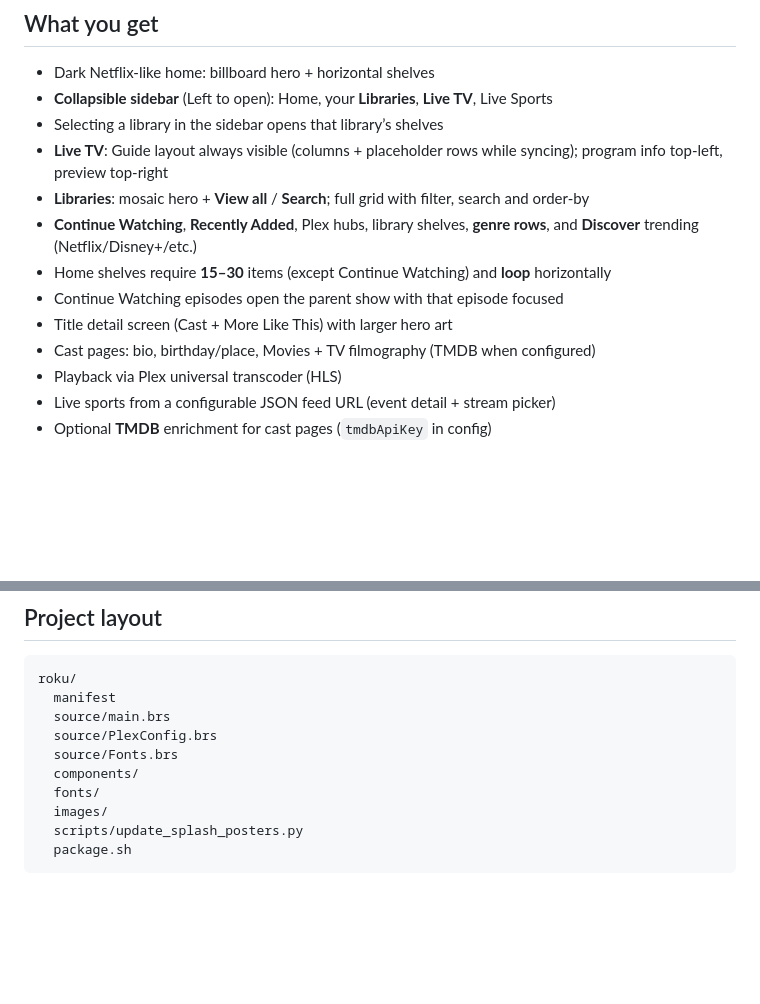
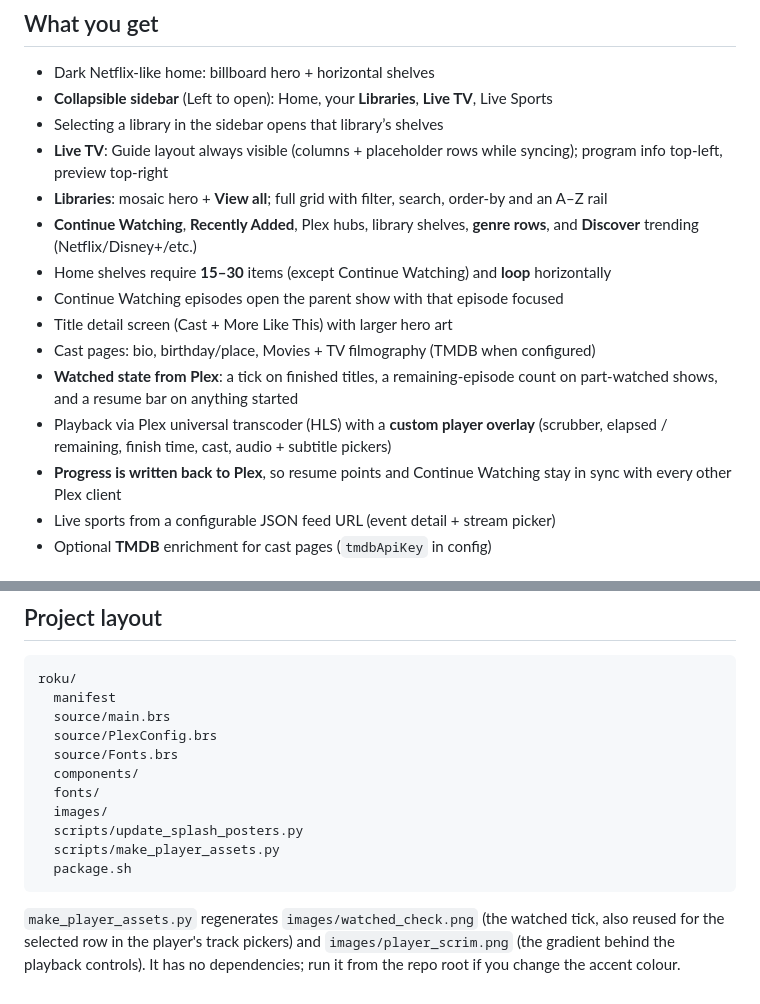
Before and after one commit to jantznick/plexflix, a Markdown page: roku/README.md, 2 parts joined by grey strips. GitHub-like rendering; blank space fills up the shorter version.

````diff
--- a/roku/README.md
+++ b/roku/README.md
@@ -10,13 +10,18 @@ This is intentionally a **design/UX shell** on top of existing Plex data. Creden
 - **Collapsible sidebar** (Left to open): Home, your **Libraries**, **Live TV**, Live Sports
 - Selecting a library in the sidebar opens that library’s shelves
 - **Live TV**: Guide layout always visible (columns + placeholder rows while syncing); program info top-left, preview top-right
-- **Libraries**: mosaic hero + **View all** / **Search**; full grid with filter, search and order-by
+- **Libraries**: mosaic hero + **View all**; full grid with filter, search, order-by and an A–Z rail
 - **Continue Watching**, **Recently Added**, Plex hubs, library shelves, **genre rows**, and **Discover** trending (Netflix/Disney+/etc.)
 - Home shelves require **15–30** items (except Continue Watching) and **loop** horizontally
 - Continue Watching episodes open the parent show with that episode focused
 - Title detail screen (Cast + More Like This) with larger hero art
 - Cast pages: bio, birthday/place, Movies + TV filmography (TMDB when configured)
-- Playback via Plex universal transcoder (HLS)
+- **Watched state from Plex**: a tick on finished titles, a remaining-episode count
+  on part-watched shows, and a resume bar on anything started
+- Playback via Plex universal transcoder (HLS) with a **custom player overlay**
+  (scrubber, elapsed / remaining, finish time, cast, audio + subtitle pickers)
+- **Progress is written back to Plex**, so resume points and Continue Watching
+  stay in sync with every other Plex client
 - Live sports from a configurable JSON feed URL (event detail + stream picker)
 - Optional **TMDB** enrichment for cast pages (`tmdbApiKey` in config)
 
@@ -157,5 +211,11 @@ roku/
   fonts/
   images/
   scripts/update_splash_posters.py
+  scripts/make_player_assets.py
   package.sh
 ```
+
+`make_player_assets.py` regenerates `images/watched_check.png` (the watched
+tick, also reused for the selected row in the player's track pickers) and
+`images/player_scrim.png` (the gradient behind the playback controls). It has no
+dependencies; run it from the repo root if you change the accent colour.
````
Also changed, not shown: other parts of roku/README.md (+49 -0 lines).
